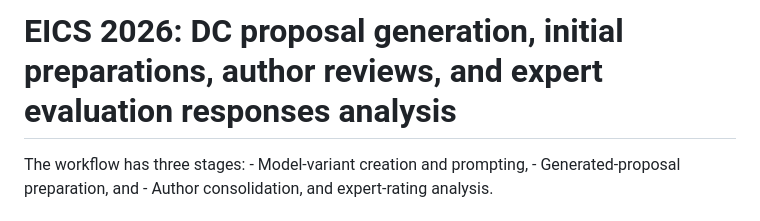
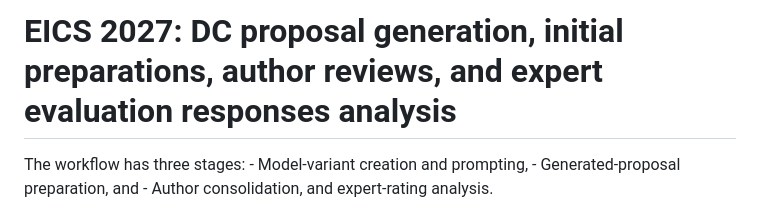
Before and after one commit to ngirwa-hub/EICS-2027, a Markdown page: README.md, the part around the change. GitHub-like rendering.

```diff
--- a/README.md
+++ b/README.md
@@ -1,4 +1,4 @@
-# EICS 2026: DC proposal generation, initial preparations, author reviews, and expert evaluation responses analysis
+# EICS 2027: DC proposal generation, initial preparations, author reviews, and expert evaluation responses analysis
 
 The workflow has three stages:
     - Model-variant creation and prompting,
```
